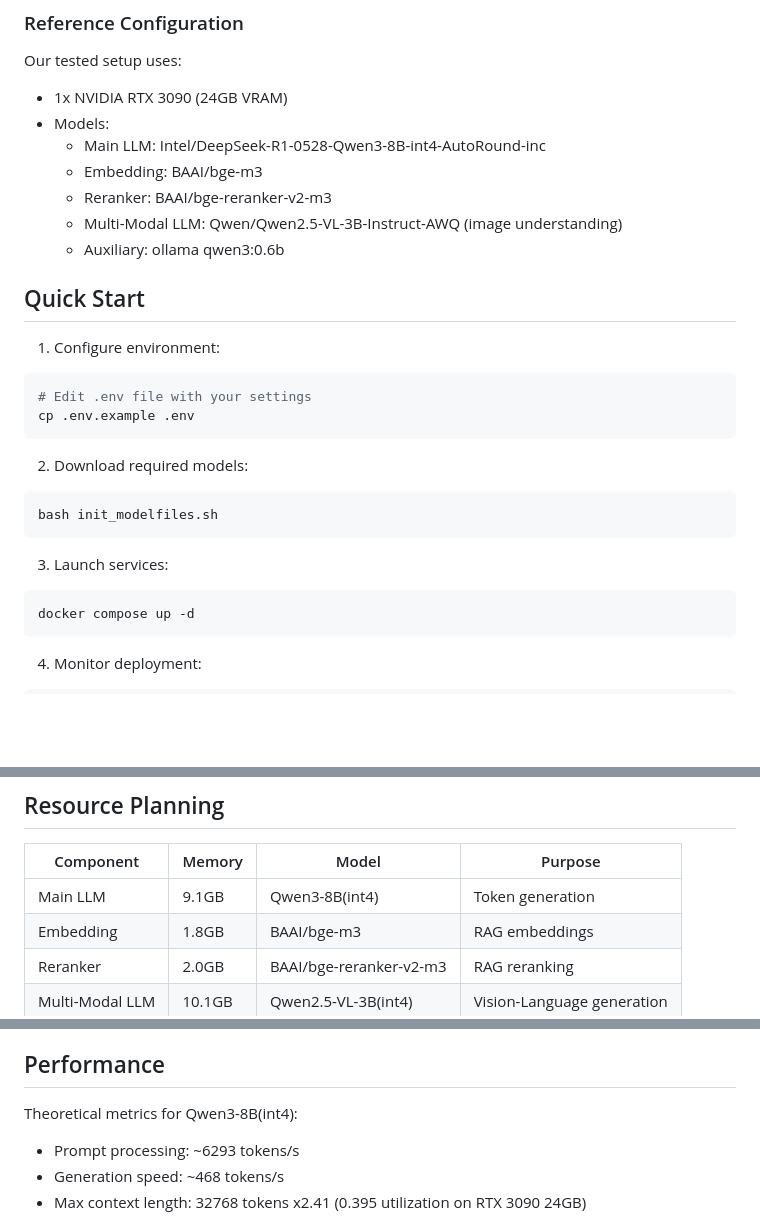
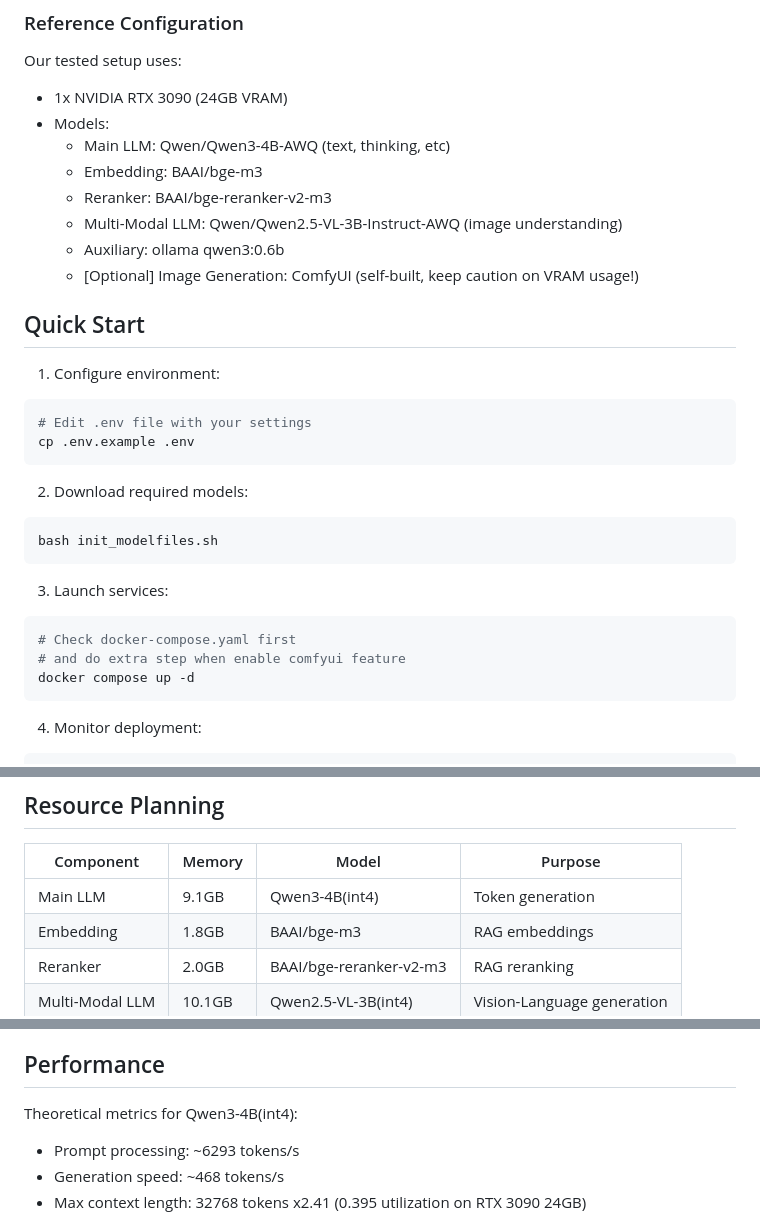
Before and after one commit to jryaonj/localai, a Markdown page: README.md, 3 parts joined by grey strips. Drawn GitHub-style; blank space fills up the shorter version.

````diff
--- a/README.md
+++ b/README.md
@@ -25,11 +25,12 @@ This project provides a complete setup for running local AI services using:
 Our tested setup uses:
 - 1x NVIDIA RTX 3090 (24GB VRAM)
 - Models:
-  - Main LLM: Intel/DeepSeek-R1-0528-Qwen3-8B-int4-AutoRound-inc
+  - Main LLM: Qwen/Qwen3-4B-AWQ (text, thinking, etc)
   - Embedding: BAAI/bge-m3
   - Reranker: BAAI/bge-reranker-v2-m3
   - Multi-Modal LLM: Qwen/Qwen2.5-VL-3B-Instruct-AWQ (image understanding)
   - Auxiliary: ollama qwen3:0.6b
+  - [Optional] Image Generation: ComfyUI (self-built, keep caution on VRAM usage!)
 
 ## Quick Start
 
@@ -46,6 +47,8 @@ bash init_modelfiles.sh
 
 3. Launch services:
 ```bash
+# Check docker-compose.yaml first
+# and do extra step when enable comfyui feature
 docker compose up -d
 ```
 
@@ -72,7 +75,7 @@ xdg-open http://<your-ip>:8080
 
 | Component | Memory | Model | Purpose |
 |-----------|---------|-------|---------|
-| Main LLM | 9.1GB | Qwen3-8B(int4) | Token generation |
+| Main LLM | 9.1GB | Qwen3-4B(int4) | Token generation |
 | Embedding | 1.8GB | BAAI/bge-m3 | RAG embeddings |
 | Reranker | 2.0GB | BAAI/bge-reranker-v2-m3 | RAG reranking |
 | Multi-Modal LLM | 10.1GB | Qwen2.5-VL-3B(int4) | Vision-Language generation |
@@ -94,7 +97,7 @@ See [Local Installation Guide](docs/local-installation.md) for:
 
 ## Performance
 
-Theoretical metrics for Qwen3-8B(int4):
+Theoretical metrics for Qwen3-4B(int4):
 - Prompt processing:  ~6293 tokens/s
 - Generation speed:   ~468 tokens/s
 - Max context length: 32768 tokens x2.41 (0.395 utilization on RTX 3090 24GB)
````
Also changed, not shown: other parts of README.md (+4 -0 lines).
